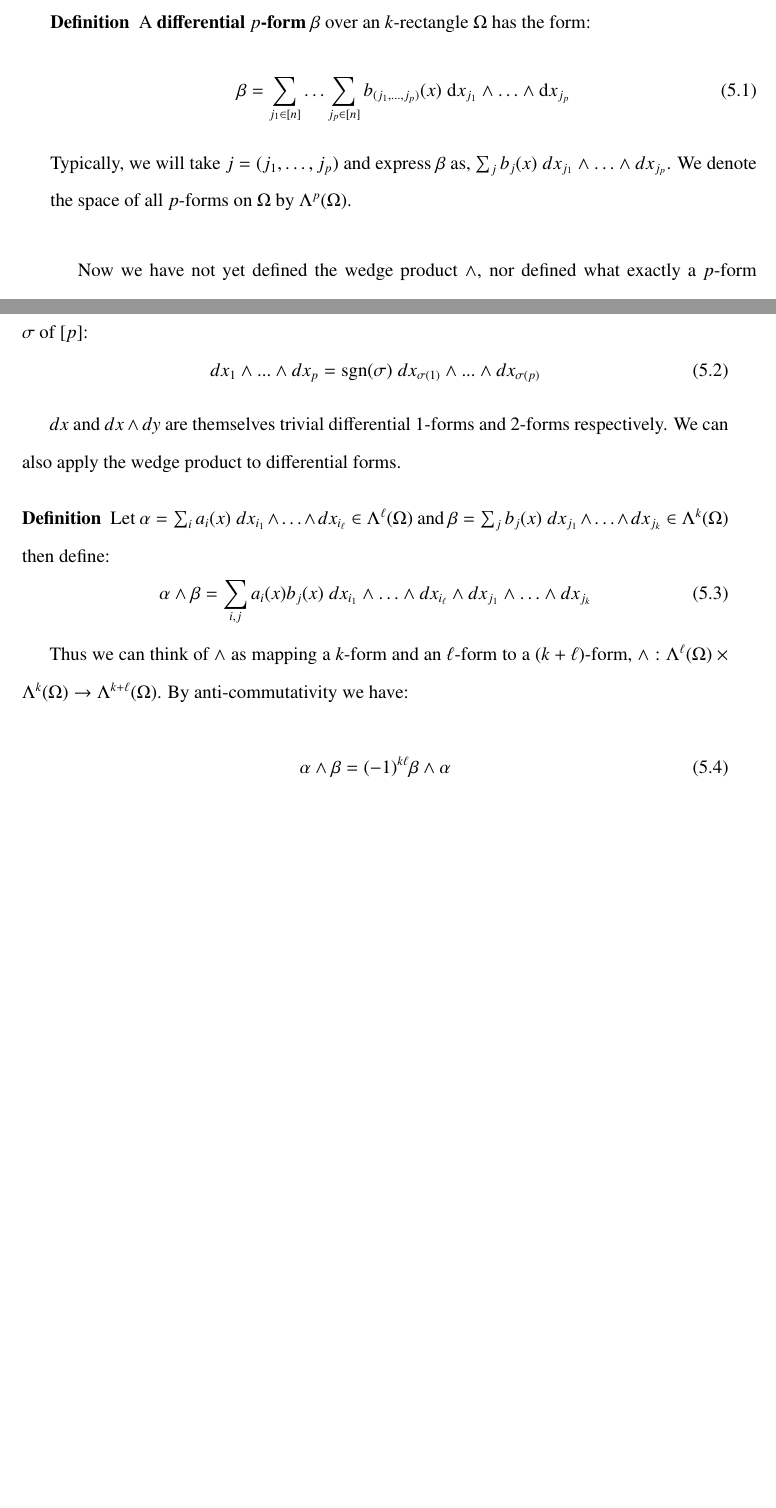
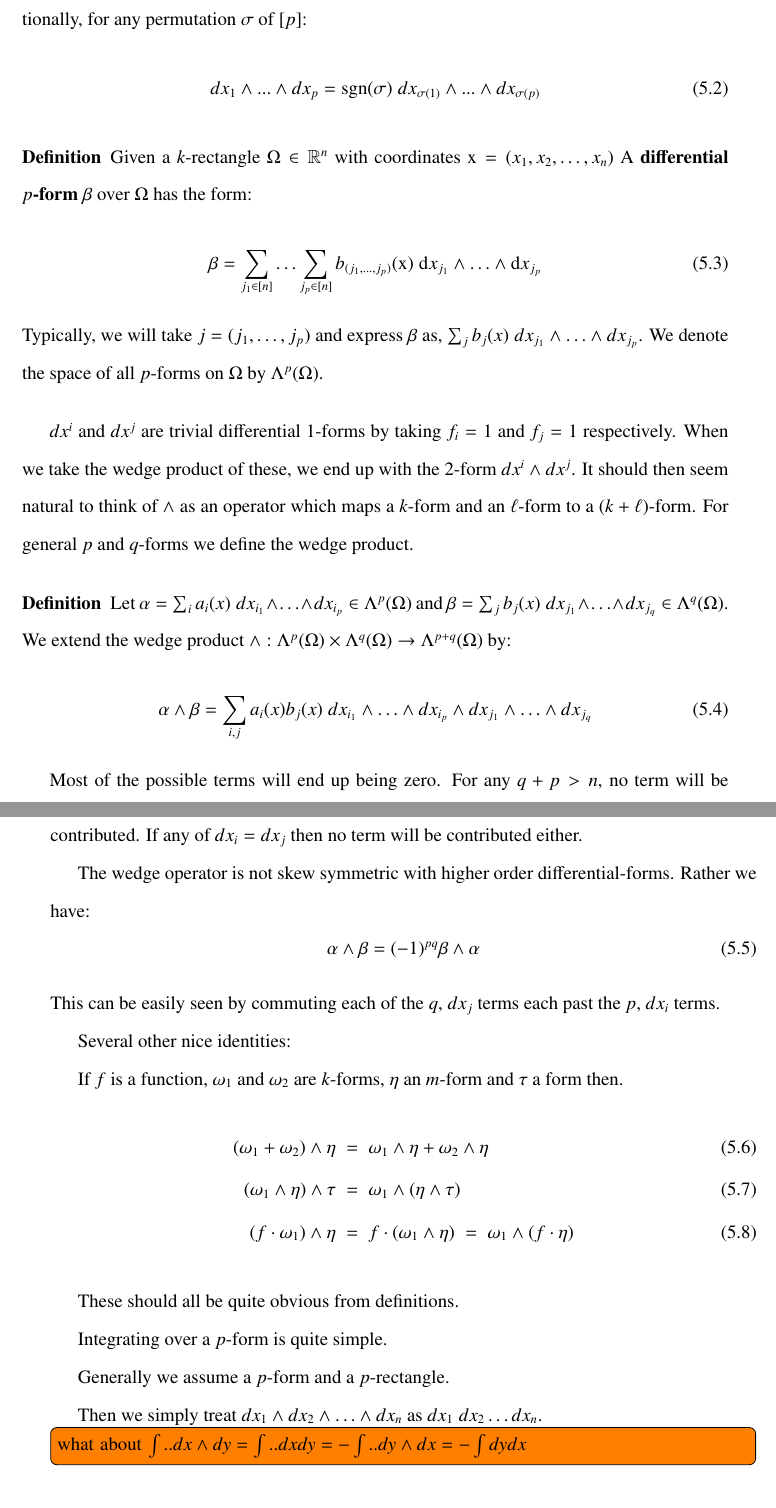
Before and after one commit to mike-ghes/MSc-Thesis, a LaTeX thesis (westernthesis.tex, which reads integration2.tex): two parts of pages 51 and 52 of 64 before the commit and two parts of pages 52 and 53 of 65 after it, joined at a grey line, cut so that both start at the same text, the shorter picture padded with empty space. Compiled offline with pdfLaTeX.

Commit message:
Jan 29
66

```diff
--- a/integration2.tex
+++ b/integration2.tex
@@ -20,11 +17,8 @@ Another more flexible and approach is to use \emph{differential forms}.
 \begin{definition}
-	A \textbf{differential $p$-form} $\beta$ over an $k$-rectangle $\Omega$ has the form:
+	A \textbf{(differential) 0-form} $\beta$ on $\mathbb{R}^n$ is a function $\beta : \mathbb{R}^n \to \mathbb{R}$.
+	A \textbf{(differental) 1-form} $\omega$ on $\mathbb{R}^n$ is an expression of the form:
 	\begin{equation}
-		\beta = \sum_{j_1 \in [n]} \ldots \sum_{j_p \in [n]} b_{(j_1, \ldots, j_p)}(x) \;
-				\text{d} x_{j_1} \wedge \ldots \wedge \text{d} x_{j_p}
+		\omega = f_1(\text{x}) \; dx_1 + f_2(\text{x}) \; dx_2 + \ldots + f_n(\text{x}) \; dx_n
 	\end{equation}
-	Typically, we will take $j = (j_1, \ldots, j_p)$ and express $\beta$ as,
-	$\sum_j b_j(x) \; dx_{j_1} \wedge \ldots \wedge dx_{j_p}$.
-	We denote the space of all $p$-forms on $\Omega$ by $\Lambda^p(\Omega)$.
 \end{definition}
 
@@ -31,3 +38,2 @@ Another more flexible and approach is to use \emph{differential forms}.
 
 
-Now we have not yet defined the wedge product $\wedge$, nor defined what exactly a $p$-form \emph{is}.
@@ -41,26 +54,67 @@ Additionally, for any permutation $\sigma$ of $[p]$:
 \end{equation}
 
 
-$dx$ and $dx \wedge dy$ are themselves trivial differential 1-forms and 2-forms respectively.
-We can also apply the wedge product to differential forms.
+\begin{definition}
+	Given a $k$-rectangle $\Omega \in \mathbb{R}^n$ with coordinates $\text{x} = (x_1, x_2, \ldots, x_n)$
+	A \textbf{differential $p$-form} $\beta$ over $\Omega$ has the form:
+	\begin{equation}
+		\beta = \sum_{j_1 \in [n]} \ldots \sum_{j_p \in [n]} b_{(j_1, \ldots, j_p)}(\text{x}) \;
+				\text{d} x_{j_1} \wedge \ldots \wedge \text{d} x_{j_p}
+	\end{equation}
+	Typically, we will take $j = (j_1, \ldots, j_p)$ and express $\beta$ as,
+	$\sum_j b_j(x) \; dx_{j_1} \wedge \ldots \wedge dx_{j_p}$.
+	We denote the space of all $p$-forms on $\Omega$ by $\Lambda^p(\Omega)$.
+\end{definition}
 
 
+$dx^i$ and $dx^j$ are trivial differential 1-forms by taking $f_i=1$ and $f_j=1$ respectively.
+When we take the wedge product of these, we end up with the 2-form $dx^i \wedge dx^j$.
+It should then seem natural to think of $\wedge$ as an operator which maps
+a $k$-form and an $\ell$-form to a $(k+\ell)$-form.
+For general $p$ and $q$-forms we define the wedge product.
+
 \begin{definition}
-	Let $\alpha = \sum_i a_i(x) \; dx_{i_1} \wedge \ldots \wedge dx_{i_\ell} \in \Lambda^\ell(\Omega)$
-	and $\beta = \sum_j b_j(x) \; dx_{j_1} \wedge \ldots \wedge dx_{j_k} \in \Lambda^k(\Omega)$ then define:
+	Let $\alpha = \sum_i a_i(x) \; dx_{i_1} \wedge \ldots \wedge dx_{i_p} \in \Lambda^p(\Omega)$ and
+	$\beta = \sum_j b_j(x) \; dx_{j_1} \wedge \ldots \wedge dx_{j_q} \in \Lambda^q(\Omega)$. We extend the
+	wedge product $\wedge : \Lambda^p(\Omega) \times \Lambda^q(\Omega) \to \Lambda^{p+q}(\Omega)$ by:
 	\begin{equation}
 		\alpha \wedge \beta  = \sum_{i,j} a_i(x) b_j(x) \;
-			dx_{i_1} \wedge \ldots \wedge dx_{i_\ell} \wedge
-			dx_{j_1} \wedge \ldots \wedge dx_{j_k}
+			dx_{i_1} \wedge \ldots \wedge dx_{i_p} \wedge
+			dx_{j_1} \wedge \ldots \wedge dx_{j_q}
 	\end{equation}
 \end{definition}
 
-Thus we can think of $\wedge$ as mapping a $k$-form and an $\ell$-form to a $(k+\ell)$-form, $\wedge : \Lambda^\ell(\Omega) \times \Lambda^k (\Omega) \to \Lambda^{k+\ell} (\Omega)$. By anti-commutativity we have:
+Most of the possible terms will end up being zero.
+For any $q+p > n$, no term will be contributed.
+If any of $dx_{i} = dx_{j}$ then no term will be contributed either.
 
+The wedge operator is not skew symmetric with higher order differential-forms.
+Rather we have:
 \begin{equation}
-\alpha \wedge \beta = (-1)^{k \ell} \beta \wedge \alpha
+	\alpha \wedge \beta = (-1)^{pq} \beta \wedge \alpha
 \end{equation}
+This can be easily seen by commuting each of the $q$, $dx_{j}$ terms each past the $p$, $dx_{i}$ terms.
 
+
+Several other nice identities:
+
+If $f$ is a function, $\omega_1$ and $\omega_2$ are $k$-forms, $\eta$ an $m$-form and $\tau$ a form then.
+\begin{align}
+	(\omega_1 + \omega_2) \wedge \eta  & \;=\; \omega_1 \wedge \eta + \omega_2 \wedge \eta \\
+	(\omega_1 \wedge \eta) \wedge \tau & \;=\; \omega_1 \wedge ( \eta \wedge \tau ) \\
+	(f \cdot \omega_1) \wedge \eta & \;=\;  f \cdot (\omega_1 \wedge \eta) \;=\; \omega_1 \wedge (f \cdot \eta)
+\end{align}
+
+
+These should all be quite obvious from definitions.
+
+Integrating over a $p$-form is quite simple.
+
+Generally we assume a $p$-form and a $p$-rectangle.
+
+Then we simply treat $dx_1 \wedge dx_2 \wedge \ldots \wedge dx_n$ as $dx_1 \;dx_2 \ldots dx_n$.
+
+\todo[inline]{what about $\int .. dx \wedge dy = \int .. dxdy = -\int .. dy \wedge dx = -\int dydx$}
 
 \begin{definition}
 Let $\alpha$ be a $k$-form on $\Omega \subset \mathbb{R}^n$ of the form $\alpha = A(x) \; \text{d}x_1 \wedge ... \wedge \text{d} x_n$.
@@ -83,6 +137,12 @@ For any $\beta \in \Lambda^k (\Omega)$ we extend this definition linearly as the
 \section{Pull-backs}
 
 Benefit of differential forms is how cleanly they handle changes in coordinates.
+
+This is generally done through the use of pull-backs.
+
+A pullback $F^* \omega$ can be thought of as $\omega(F(x))$.
+
+Gets its name from pulling $F$ back through $\omega$
 
 \begin{definition}
 $F: X \to \Omega$
```
Also changed, not shown: westernthesis.pdf, integration2.tex (35 more changed lines).
